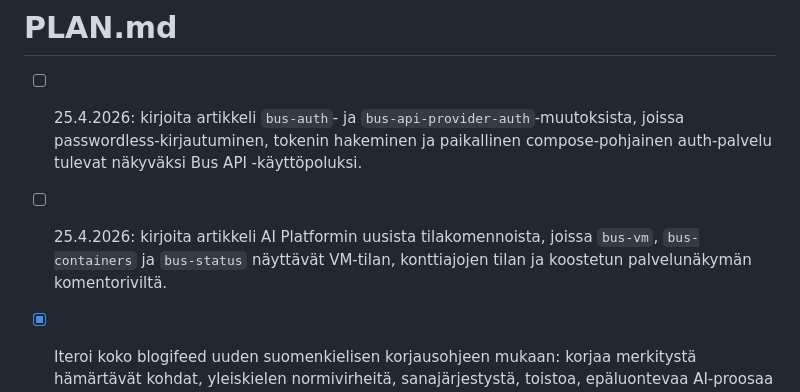
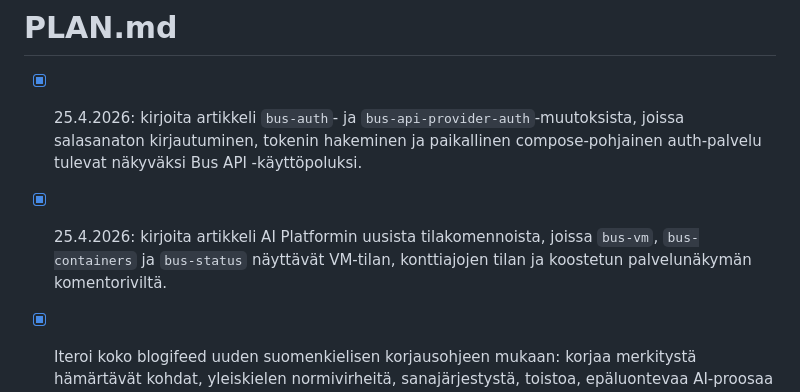
Before and after one commit to busdk/busdk.com, a Markdown page: PLAN.md, the part around the change. Rendered like a GitHub page.

Commit message:
Mark April blog plan items complete
Mark the bus-auth/API auth article task and the AI Platform status-command article task complete in PLAN.md, and align the auth wording with the Finnish salasanaton term.

Verification: Reviewed the staged diff only; no tests were run for this planning-only change.

```diff
--- a/PLAN.md
+++ b/PLAN.md
@@ -1,7 +1,7 @@
 # PLAN.md
 
-- [ ] 25.4.2026: kirjoita artikkeli `bus-auth`- ja `bus-api-provider-auth`-muutoksista, joissa passwordless-kirjautuminen, tokenin hakeminen ja paikallinen compose-pohjainen auth-palvelu tulevat näkyväksi Bus API -käyttöpoluksi.
-- [ ] 25.4.2026: kirjoita artikkeli AI Platformin uusista tilakomennoista, joissa `bus-vm`, `bus-containers` ja `bus-status` näyttävät VM-tilan, konttiajojen tilan ja koostetun palvelunäkymän komentoriviltä.
+- [x] 25.4.2026: kirjoita artikkeli `bus-auth`- ja `bus-api-provider-auth`-muutoksista, joissa salasanaton kirjautuminen, tokenin hakeminen ja paikallinen compose-pohjainen auth-palvelu tulevat näkyväksi Bus API -käyttöpoluksi.
+- [x] 25.4.2026: kirjoita artikkeli AI Platformin uusista tilakomennoista, joissa `bus-vm`, `bus-containers` ja `bus-status` näyttävät VM-tilan, konttiajojen tilan ja koostetun palvelunäkymän komentoriviltä.
 - [x] Iteroi koko blogifeed uuden suomenkielisen korjausohjeen mukaan: korjaa merkitystä hämärtävät kohdat, yleiskielen normivirheitä, sanajärjestystä, toistoa, epäluontevaa AI-proosaa ja liian geneeristä hiottua kieltä kaikista julkaistuista blogiartikkeleista sekä tarvittaessa blogi-indeksin korteista.
 - [x] Tallenna käyttäjän uusi suomenkielisten blogitekstien korjausohjeistus `busdk.com/AGENTS.md`:ään siltä osin kuin se tuo uutta ja hyödyllistä pysyvää sääntöä blogin kirjoittamiseen, editointiin ja viimeistelyyn.
 - [x] Auditoi blogifeed uudelleen työkalujen README:iden, julkisten docsien, näkyvän komentopinnan, testien ja git-historian avulla. Kirjaa tästä kierroksesta puuttuvat artikkelit ja kirjoitusasun parannukset tähän PLANiin, päivitä `busdk.com/AGENTS.md`:ään selkeä iterointimalli ja tee ainakin yksi ensimmäinen korjauskierros ilmeisimpiin teksteihin.
```
